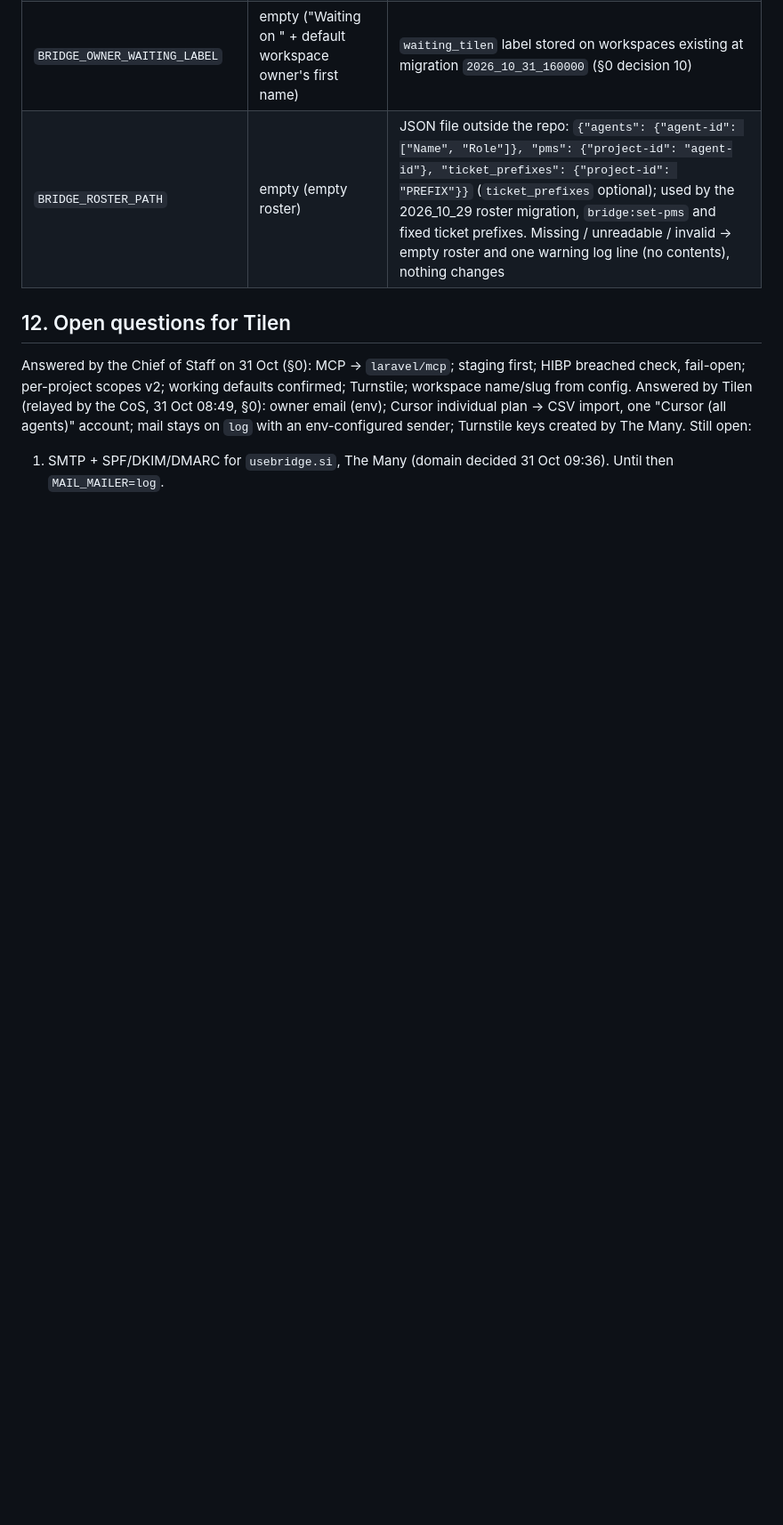
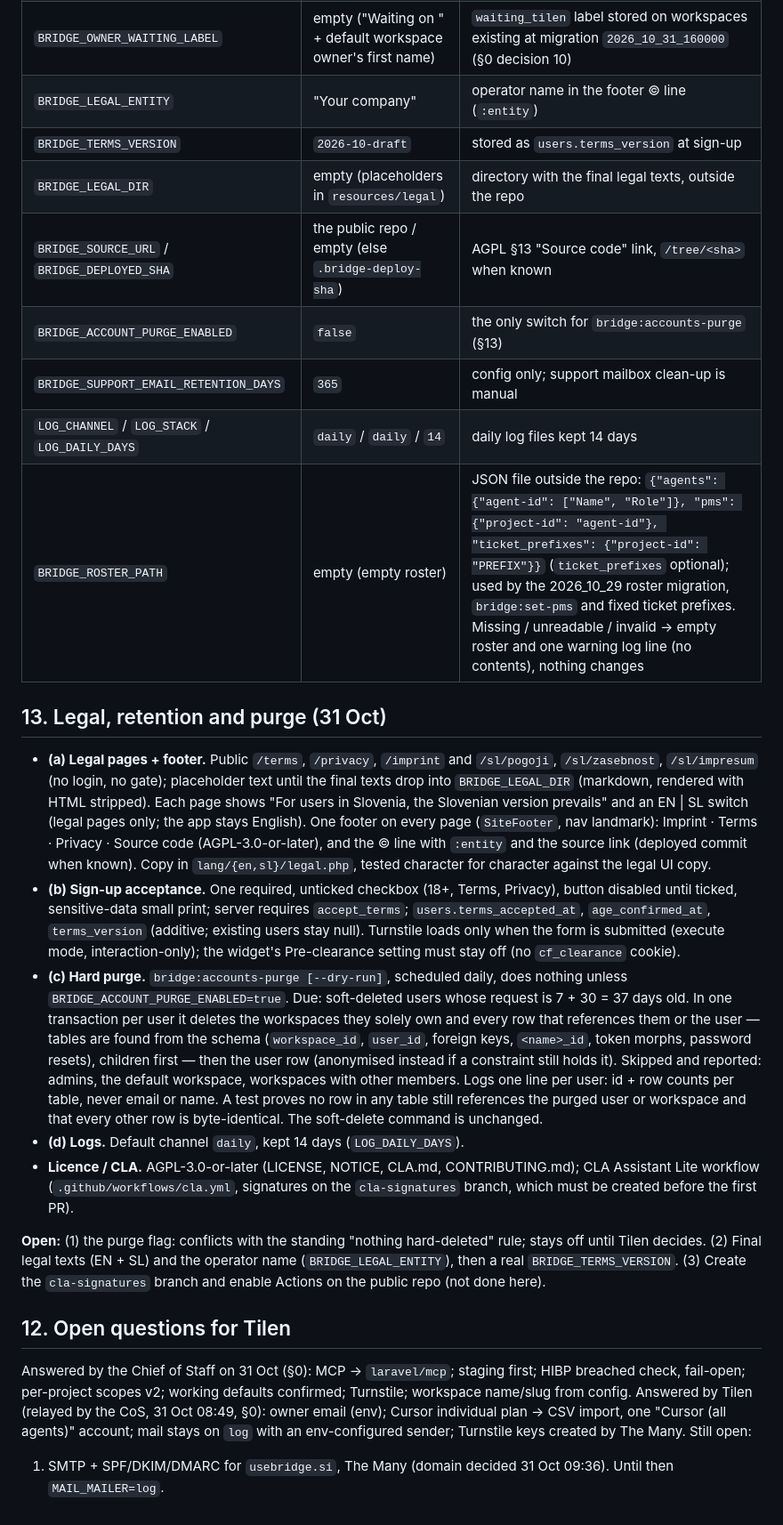
Before and after one commit to AP0L0N/usebridge, a Markdown page: docs/MULTI-USER-PLAN.md, the part around one of its changes. Shown at 89% size. GitHub-like rendering; blank space fills up the shorter version.

Commit message:
Docs: plan §13 legal pages, sign-up acceptance, purge flag, log retention, CLA; env table; open items (purge decision, final legal text)
Co-Authored-By: Claude Opus 5.5 <noreply@anthropic.com>

```diff
--- a/docs/MULTI-USER-PLAN.md
+++ b/docs/MULTI-USER-PLAN.md
@@ -461,7 +462,42 @@ otherwise, warning in the log); (11) after deploy, `POST /mcp` `tools/list` with
 | `BRIDGE_GATE_PASSWORD` | none — **set explicitly** (unset/empty = the gate rejects everyone) | transitional AUTH-1 workspace password (§0 decision 9) |
 | `BRIDGE_GATE_ENABLED` | `true` | `false` = gate retired: `/gate` 404s, gate sessions unlock nothing (production multi-user launch) |
 | `BRIDGE_OWNER_WAITING_LABEL` | empty ("Waiting on " + default workspace owner's first name) | `waiting_tilen` label stored on workspaces existing at migration `2026_10_31_160000` (§0 decision 10) |
+| `BRIDGE_LEGAL_ENTITY` | "Your company" | operator name in the footer © line (`:entity`) |
+| `BRIDGE_TERMS_VERSION` | `2026-10-draft` | stored as `users.terms_version` at sign-up |
+| `BRIDGE_LEGAL_DIR` | empty (placeholders in `resources/legal`) | directory with the final legal texts, outside the repo |
+| `BRIDGE_SOURCE_URL` / `BRIDGE_DEPLOYED_SHA` | the public repo / empty (else `.bridge-deploy-sha`) | AGPL §13 "Source code" link, `/tree/<sha>` when known |
+| `BRIDGE_ACCOUNT_PURGE_ENABLED` | `false` | the only switch for `bridge:accounts-purge` (§13) |
+| `BRIDGE_SUPPORT_EMAIL_RETENTION_DAYS` | `365` | config only; support mailbox clean-up is manual |
+| `LOG_CHANNEL` / `LOG_STACK` / `LOG_DAILY_DAYS` | `daily` / `daily` / `14` | daily log files kept 14 days |
 | `BRIDGE_ROSTER_PATH` | empty (empty roster) | JSON file outside the repo: `{"agents": {"agent-id": ["Name", "Role"]}, "pms": {"project-id": "agent-id"}, "ticket_prefixes": {"project-id": "PREFIX"}}` (`ticket_prefixes` optional); used by the 2026_10_29 roster migration, `bridge:set-pms` and fixed ticket prefixes. Missing / unreadable / invalid → empty roster and one warning log line (no contents), nothing changes |
+
+## 13. Legal, retention and purge (31 Oct)
+
+- **(a) Legal pages + footer.** Public `/terms`, `/privacy`, `/imprint` and `/sl/pogoji`, `/sl/zasebnost`, `/sl/impresum`
+  (no login, no gate); placeholder text until the final texts drop into `BRIDGE_LEGAL_DIR` (markdown, rendered with
+  HTML stripped). Each page shows "For users in Slovenia, the Slovenian version prevails" and an EN | SL switch (legal
+  pages only; the app stays English). One footer on every page (`SiteFooter`, nav landmark): Imprint · Terms · Privacy
+  · Source code (AGPL-3.0-or-later), and the © line with `:entity` and the source link (deployed commit when known).
+  Copy in `lang/{en,sl}/legal.php`, tested character for character against the legal UI copy.
+- **(b) Sign-up acceptance.** One required, unticked checkbox (18+, Terms, Privacy), button disabled until ticked,
+  sensitive-data small print; server requires `accept_terms`; `users.terms_accepted_at`, `age_confirmed_at`,
+  `terms_version` (additive; existing users stay null). Turnstile loads only when the form is submitted (execute mode,
+  interaction-only); the widget's Pre-clearance setting must stay off (no `cf_clearance` cookie).
+- **(c) Hard purge.** `bridge:accounts-purge [--dry-run]`, scheduled daily, does nothing unless
+  `BRIDGE_ACCOUNT_PURGE_ENABLED=true`. Due: soft-deleted users whose request is 7 + 30 = 37 days old. In one
+  transaction per user it deletes the workspaces they solely own and every row that references them or the user —
+  tables are found from the schema (`workspace_id`, `user_id`, foreign keys, `<name>_id`, token morphs, password
+  resets), children first — then the user row (anonymised instead if a constraint still holds it). Skipped and
+  reported: admins, the default workspace, workspaces with other members. Logs one line per user: id + row counts per
+  table, never email or name. A test proves no row in any table still references the purged user or workspace and
+  that every other row is byte-identical. The soft-delete command is unchanged.
+- **(d) Logs.** Default channel `daily`, kept 14 days (`LOG_DAILY_DAYS`).
+- **Licence / CLA.** AGPL-3.0-or-later (LICENSE, NOTICE, CLA.md, CONTRIBUTING.md); CLA Assistant Lite workflow
+  (`.github/workflows/cla.yml`, signatures on the `cla-signatures` branch, which must be created before the first PR).
+
+**Open:** (1) the purge flag: conflicts with the standing "nothing hard-deleted" rule; stays off until Tilen decides.
+(2) Final legal texts (EN + SL) and the operator name (`BRIDGE_LEGAL_ENTITY`), then a real `BRIDGE_TERMS_VERSION`.
+(3) Create the `cla-signatures` branch and enable Actions on the public repo (not done here).
 
 ## 12. Open questions for Tilen
 
```
Also changed, not shown: other parts of docs/MULTI-USER-PLAN.md (+2 -1 lines).
